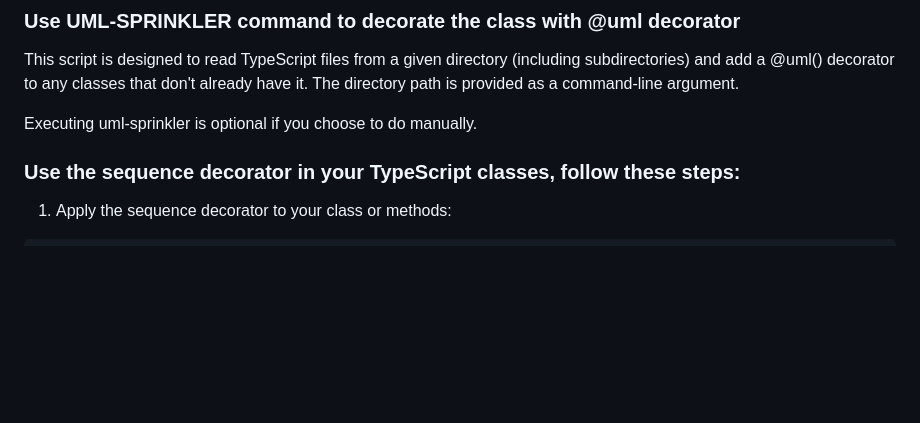
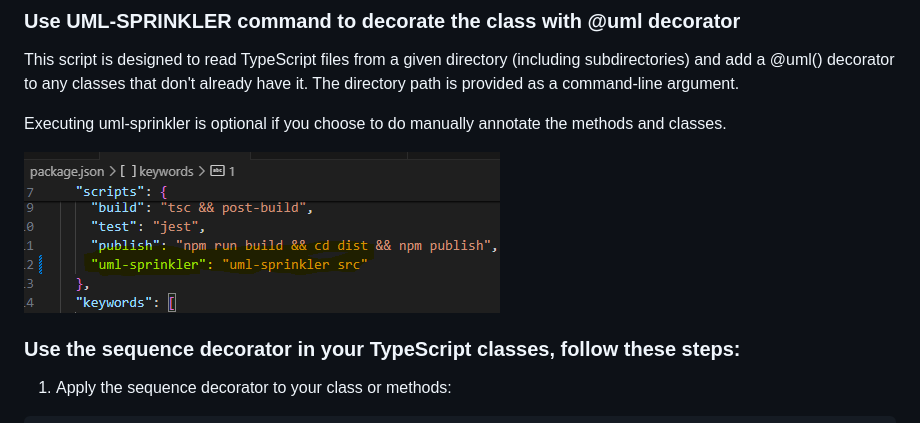
Before and after one commit to senthurai/ts2uml, a Markdown page: readme.md, the part around the change. GitHub-like rendering; pictures changed too: sprnklr.png (added); blank space fills up the shorter version.

```diff
--- a/readme.md
+++ b/readme.md
@@ -10,7 +10,10 @@ This project, ts2uml, is designed to convert TypeScript code into UML diagrams.
 
 This script is designed to read TypeScript files from a given directory (including subdirectories) and add a @uml() decorator to any classes that don't already have it. The directory path is provided as a command-line argument.
 
-Executing uml-sprinkler is optional if you choose to do manually.
+Executing uml-sprinkler is optional if you choose to do manually annotate the methods and classes.
+
+![Sequence Image](https://raw.githubusercontent.com/senthurai/ts2uml/master/sprnklr.png)
+
 
 ### Use the sequence decorator in your TypeScript classes, follow these steps:
 
```
Also changed, not shown: 12 other files.
